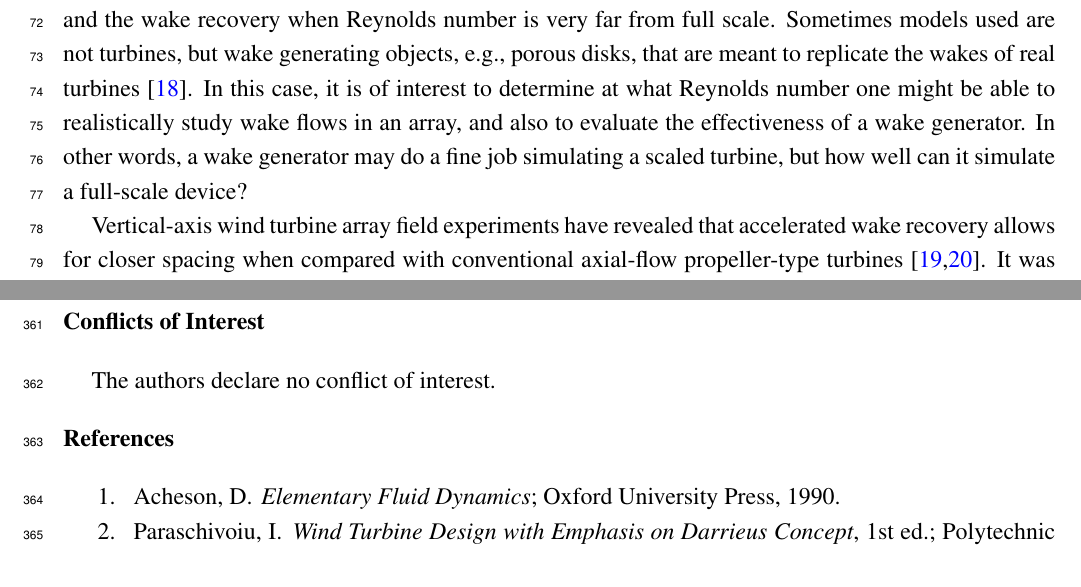
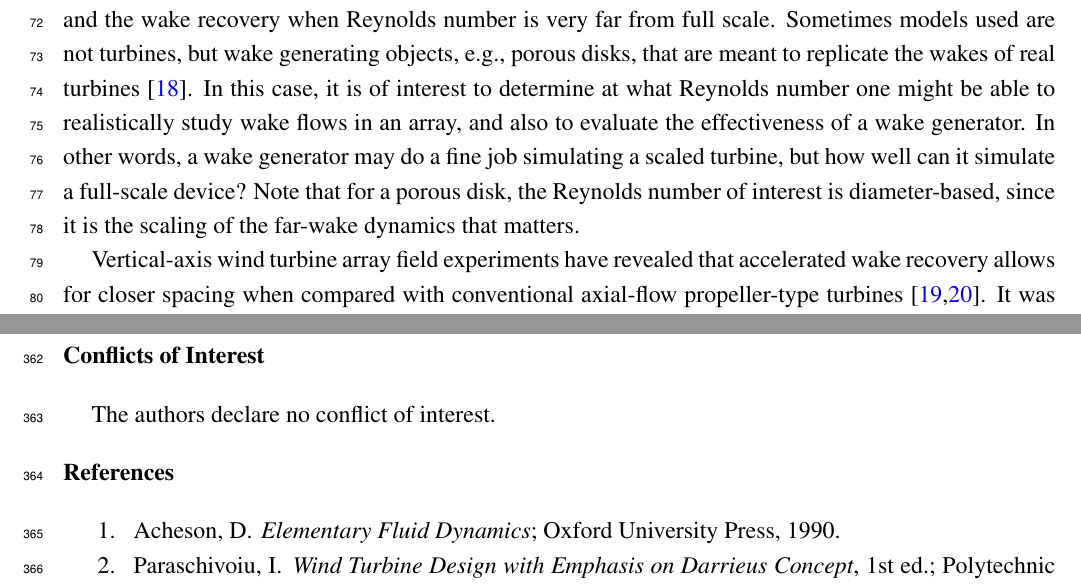
Before and after one commit to petebachant/CFT-Re-dep-paper, a LaTeX paper (paper.tex): two parts of pages 3 and 19 of 21, joined at a grey line, cut so that both start at the same text. Compiled offline with pdfLaTeX.

Commit message:
Add comment about Re for porous disks

```diff
--- a/paper.tex
+++ b/paper.tex
@@ -226,7 +226,9 @@ e.g., porous disks, that are meant to replicate the wakes of real turbines
 Reynolds number one might be able to realistically study wake flows in an array,
 and also to evaluate the effectiveness of a wake generator. In other words, a
 wake generator may do a fine job simulating a scaled turbine, but how well can
-it simulate a full-scale device?
+it simulate a full-scale device? Note that for a porous disk, the Reynolds
+number of interest is diameter-based, since it is the scaling of the far-wake
+dynamics that matters.
 
 Vertical-axis wind turbine array field experiments have revealed that
 accelerated wake recovery allows for closer spacing when compared with
```
